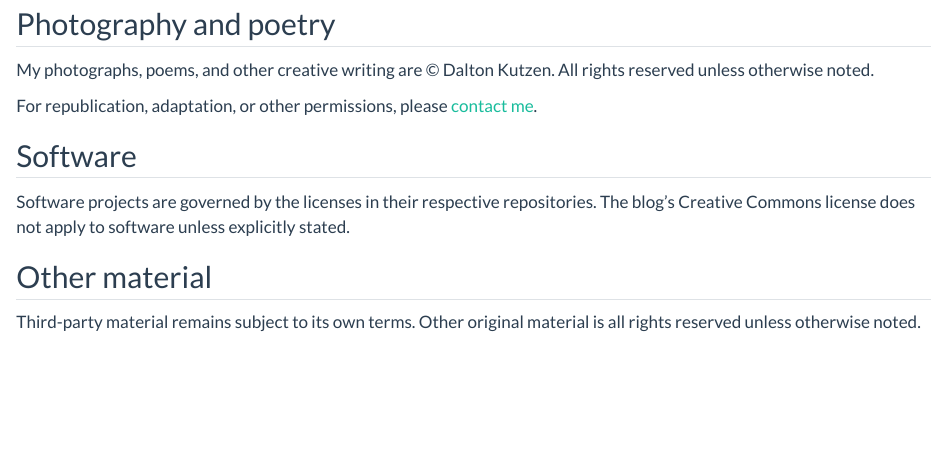
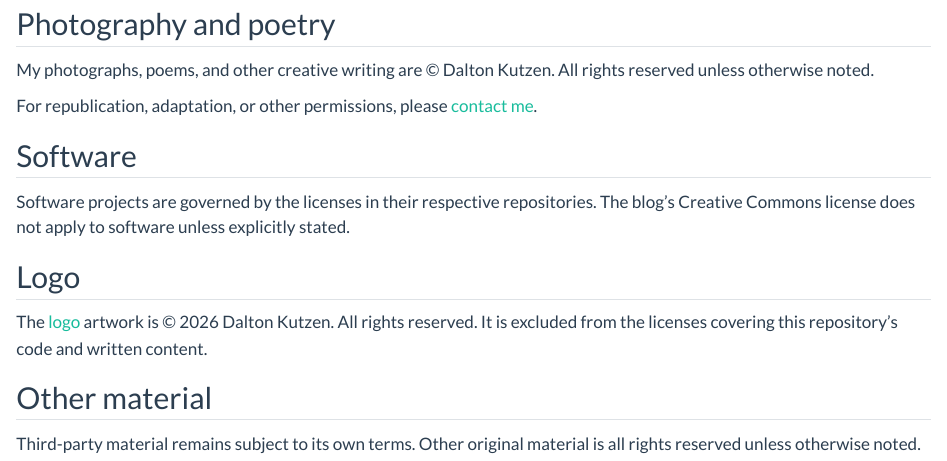
Before and after one commit to DKutzen22/kutzen.org, a Quarto document (license.qmd): the page in a window 1100 px wide, from 270 px down. Rendered offline with R 4.5, knitr and Pandoc in place of Quarto, with nearby package versions.

Commit message:
added logo licensing notice

```diff
--- a/license.qmd
+++ b/license.qmd
@@ -35,6 +35,12 @@ Software projects are governed by the licenses in their respective
 repositories. The blog’s Creative Commons license does not apply
 to software unless explicitly stated.
 
+## Logo
+
+The [logo](/brand/images/logo-light.svg) artwork is © 2026 Dalton Kutzen. All rights reserved.
+It is excluded from the licenses covering this repository’s
+code and written content.
+
 ## Other material
 
 Third-party material remains subject to its own terms.
```
